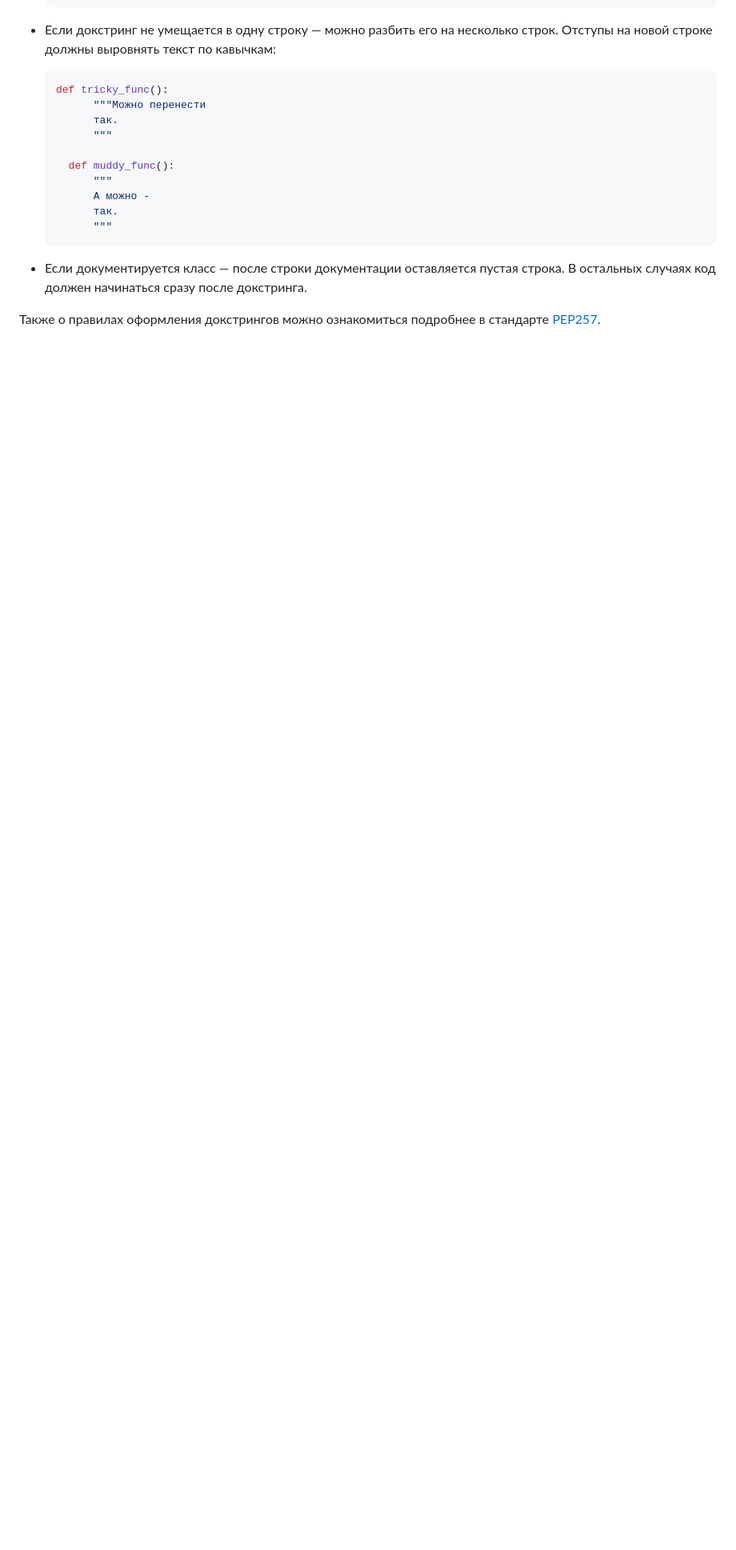
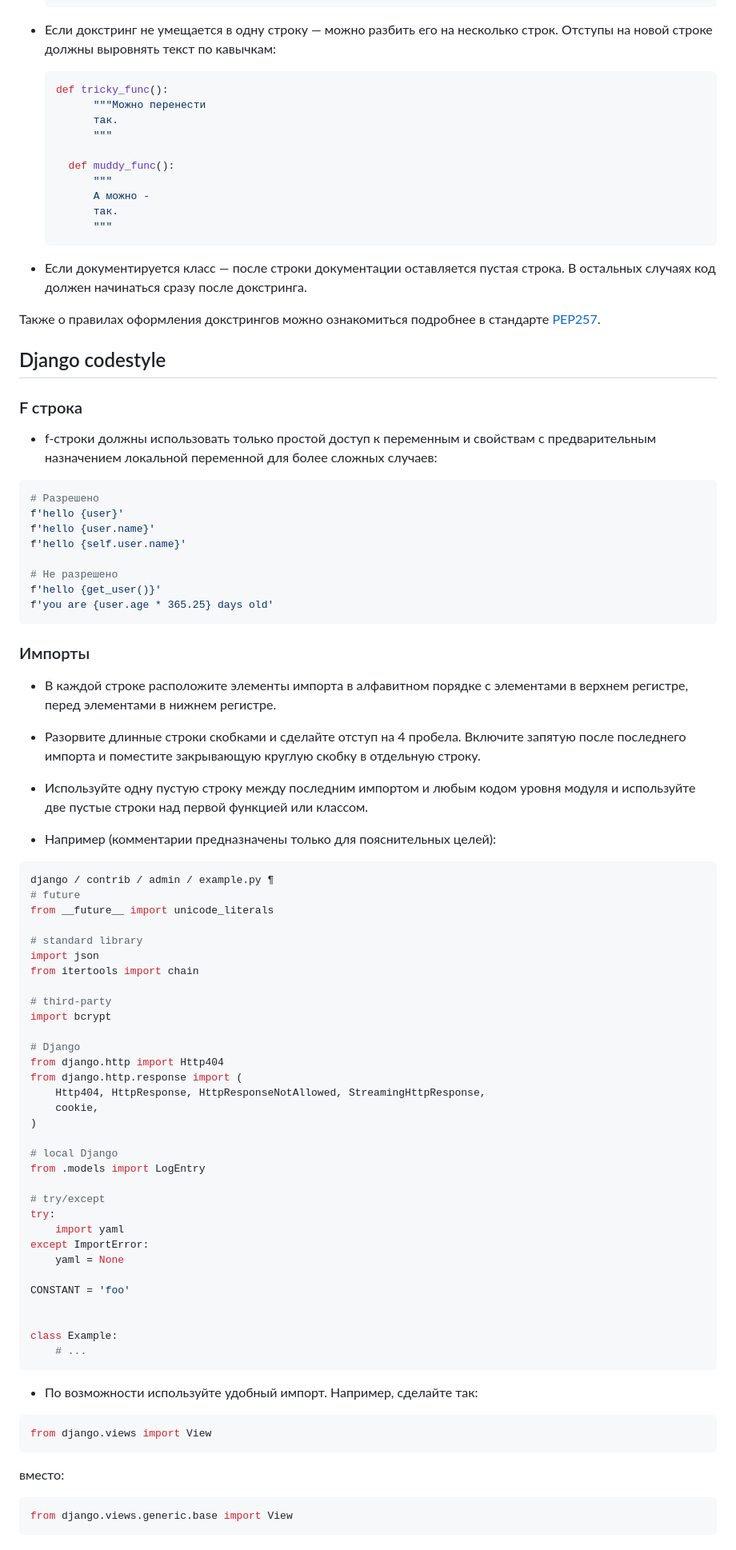
Before and after one commit to Studio-Yandex-Practicum/RandomCoffeeBotTelegram, a Markdown page: docs/codestyle.md, the part around the change printed below. Shown: that part at 80% size. Drawn GitHub-style; blank space fills up the shorter version.

Commit message:
add Django codestyle and add another rules of codestyle

````diff
--- a/docs/codestyle.md
+++ b/docs/codestyle.md
@@ -117,3 +119,70 @@ def send_email(subject: str, body: str, recipients: List[str], cache: Dict[str,s
 + Если документируется класс — после строки документации оставляется пустая строка. В остальных случаях код должен начинаться сразу после докстринга.
 
 Также о правилах оформления докстрингов можно ознакомиться подробнее в стандарте [PEP257](https://peps.python.org/pep-0257/).
+
+## Django codestyle
+
+### F строка
++ f-строки должны использовать только простой доступ к переменным и свойствам с предварительным назначением локальной переменной для более сложных случаев:
+
+```python
+# Разрешено
+f'hello {user}'
+f'hello {user.name}'
+f'hello {self.user.name}'
+
+# Не разрешено
+f'hello {get_user()}'
+f'you are {user.age * 365.25} days old'
+```
+
+### Импорты
++ В каждой строке расположите элементы импорта в алфавитном порядке с элементами в верхнем регистре, перед элементами в нижнем регистре.
+
++ Разорвите длинные строки скобками и сделайте отступ на 4 пробела. Включите запятую после последнего импорта и поместите закрывающую круглую скобку в отдельную строку.
+
++ Используйте одну пустую строку между последним импортом и любым кодом уровня модуля и используйте две пустые строки над первой функцией или классом.
+
++ Например (комментарии предназначены только для пояснительных целей):
+``` python
+django / contrib / admin / example.py ¶
+# future
+from __future__ import unicode_literals
+
+# standard library
+import json
+from itertools import chain
+
+# third-party
+import bcrypt
+
+# Django
+from django.http import Http404
+from django.http.response import (
+    Http404, HttpResponse, HttpResponseNotAllowed, StreamingHttpResponse,
+    cookie,
+)
+
+# local Django
+from .models import LogEntry
+
+# try/except
+try:
+    import yaml
+except ImportError:
+    yaml = None
+
+CONSTANT = 'foo'
+
+
+class Example:
+    # ...
+```
++ По возможности используйте удобный импорт. Например, сделайте так:
+```python
+from django.views import View
+```
+вместо:
+```python
+from django.views.generic.base import View
+```
````
Also changed, not shown: other parts of docs/codestyle.md (+2 -0 lines).
